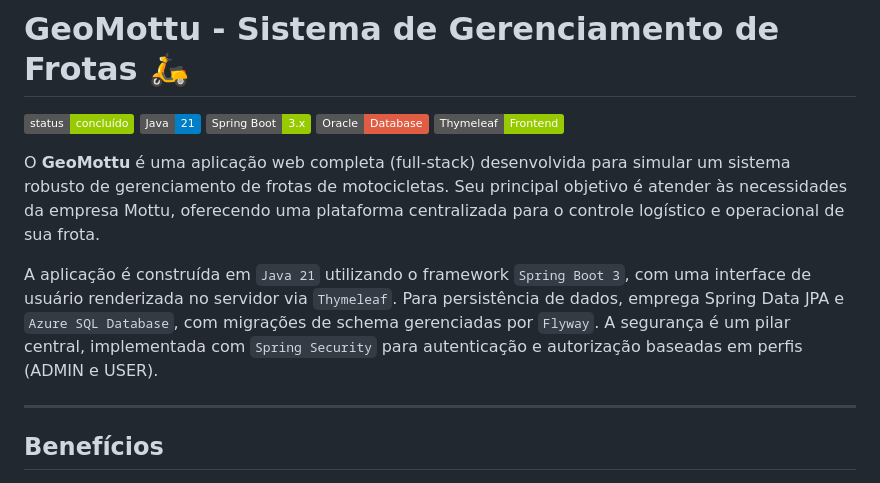
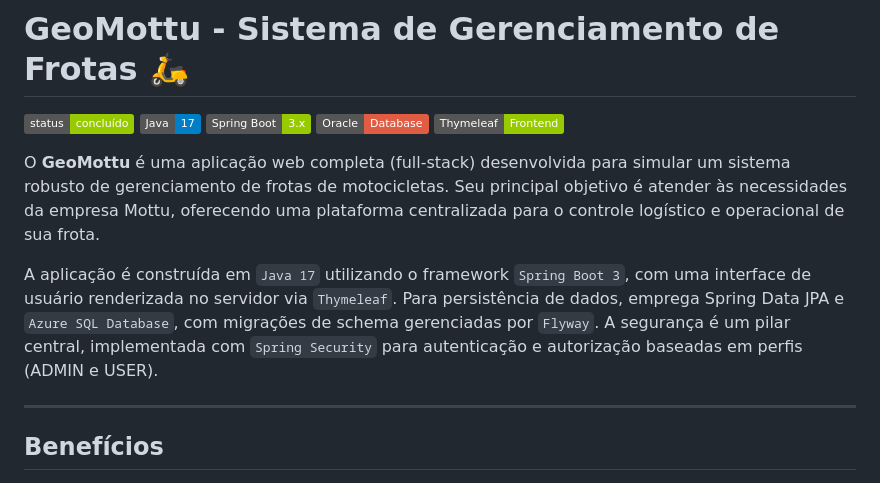
Before and after one commit to SunaUezuri/GeoMottuJava, a Markdown page: README.md, the part around the change. GitHub-like rendering; badges without logos.

Commit message:
Change Java version from 21 to 17 in README
Updated Java version from 21 to 17 in the README.

```diff
--- a/README.md
+++ b/README.md
@@ -1,14 +1,14 @@
 # GeoMottu - Sistema de Gerenciamento de Frotas 🛵
 
 ![Status: Concluído](https://img.shields.io/badge/status-concluído-green)
-![Java](https://img.shields.io/badge/Java-21-blue?logo=openjdk)
+![Java](https://img.shields.io/badge/Java-17-blue?logo=openjdk)
 ![Spring Boot](https://img.shields.io/badge/Spring%20Boot-3.x-green?logo=spring)
 ![Oracle DB](https://img.shields.io/badge/Oracle-Database-red?logo=oracle)
 ![Thymeleaf](https://img.shields.io/badge/Thymeleaf-Frontend-green?logo=thymeleaf)
 
 O **GeoMottu** é uma aplicação web completa (full-stack) desenvolvida para simular um sistema robusto de gerenciamento de frotas de motocicletas. Seu principal objetivo é atender às necessidades da empresa Mottu, oferecendo uma plataforma centralizada para o controle logístico e operacional de sua frota.
 
-A aplicação é construída em `Java 21` utilizando o framework `Spring Boot 3`, com uma interface de usuário renderizada no servidor via `Thymeleaf`. Para persistência de dados, emprega Spring Data JPA e `Azure SQL Database`, com migrações de schema gerenciadas por `Flyway`. A segurança é um pilar central, implementada com `Spring Security` para autenticação e autorização baseadas em perfis (ADMIN e USER).
+A aplicação é construída em `Java 17` utilizando o framework `Spring Boot 3`, com uma interface de usuário renderizada no servidor via `Thymeleaf`. Para persistência de dados, emprega Spring Data JPA e `Azure SQL Database`, com migrações de schema gerenciadas por `Flyway`. A segurança é um pilar central, implementada com `Spring Security` para autenticação e autorização baseadas em perfis (ADMIN e USER).
 
 ---
 
```
